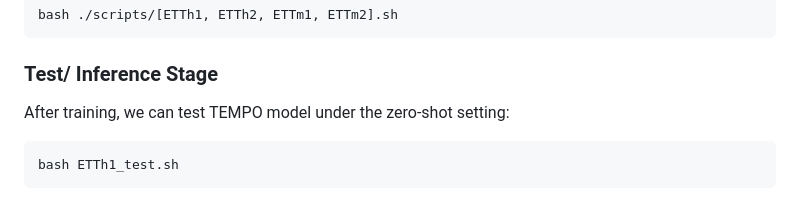
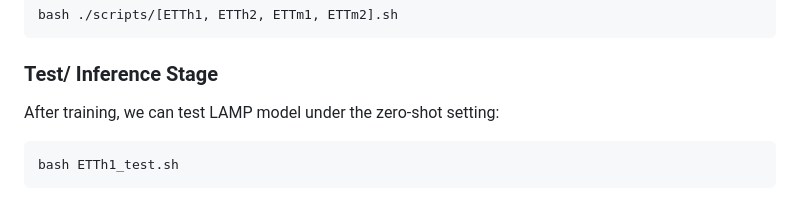
Before and after one commit to nycu-acm/LAMP-Leveraging-Autoregressive-Modeling-and-Prompt-Retrieval-for-Zero-Shot-Time-Series-Forecasting, a Markdown page: README.md, the part around one of its changes. Drawn GitHub-style.

````diff
--- a/README.md
+++ b/README.md
@@ -64,7 +64,7 @@ bash ./scripts/[ETTh1, ETTh2, ETTm1, ETTm2].sh
 
 ### Test/ Inference Stage
 
-After training, we can test TEMPO model under the zero-shot setting:
+After training, we can test LAMP model under the zero-shot setting:
 
 ```
 bash ETTh1_test.sh
````
Also changed, not shown: other parts of README.md (+1 -1 lines).
